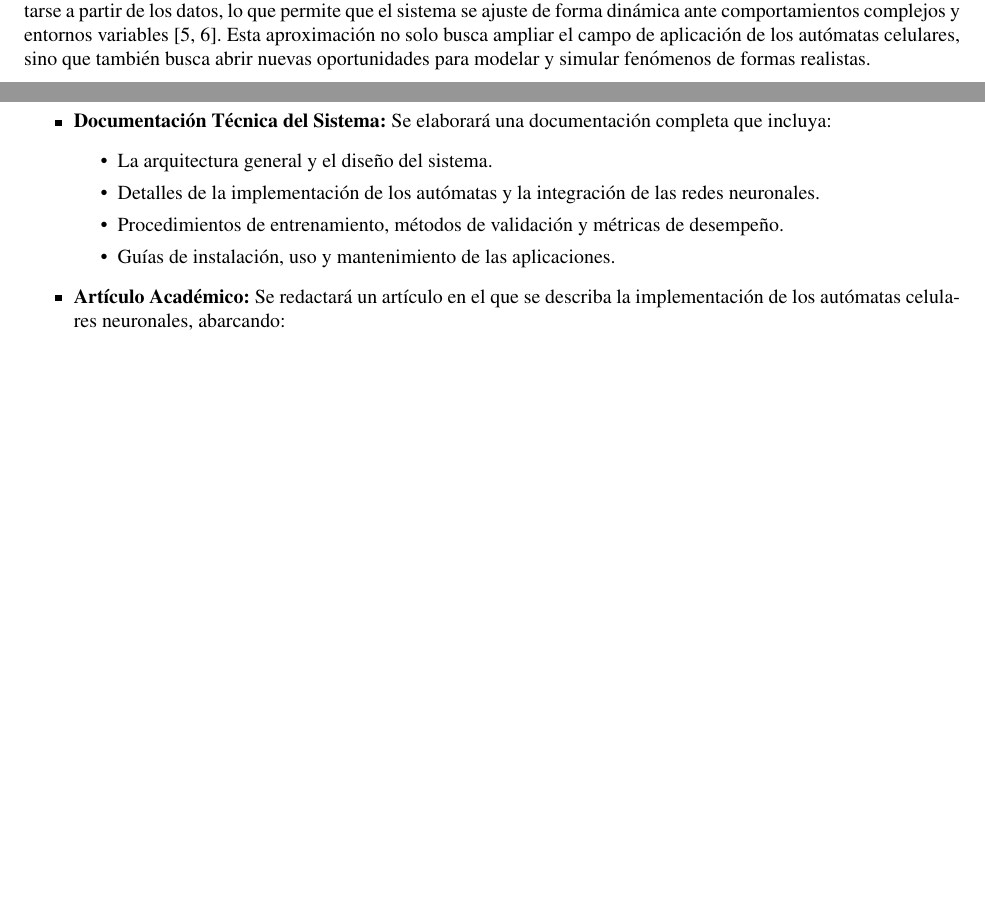
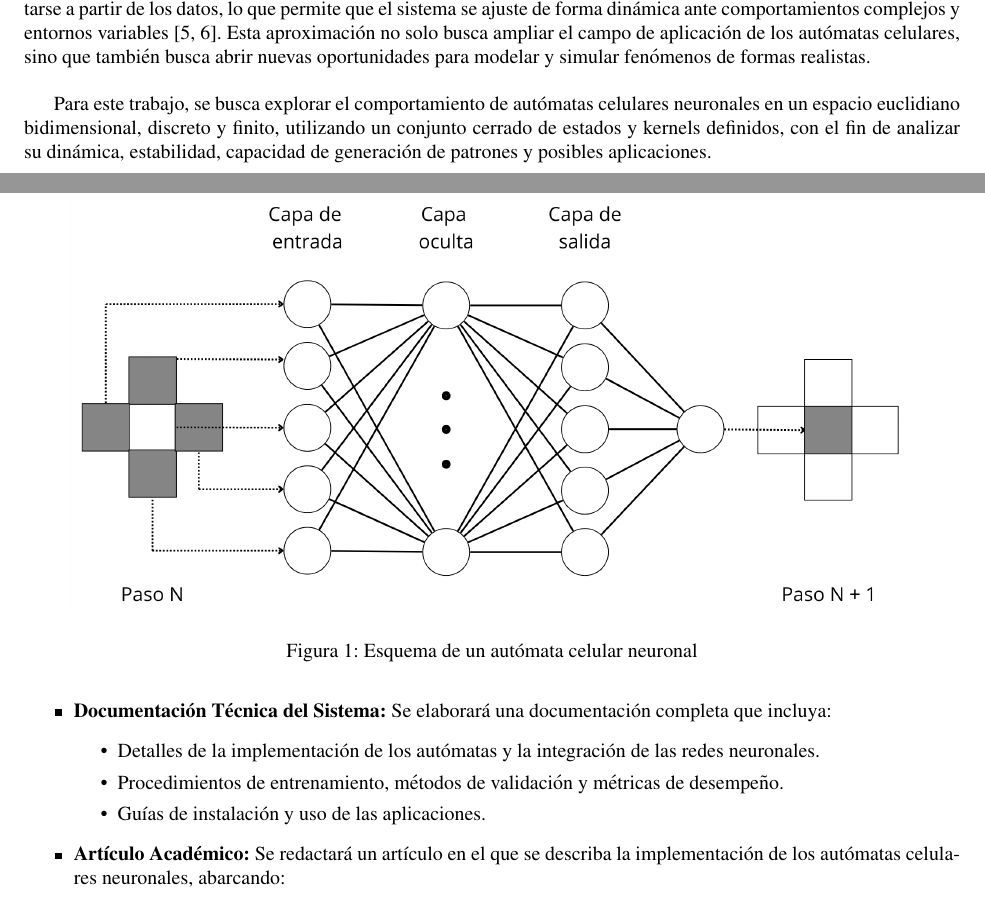
Before and after one commit to JesseAngeles/Automatas-Celulares-Neuronales, a LaTeX document (Documentacion/Protocolo/protocolo.tex): two parts of pages 1 and 2 of 5 before the commit and two parts of pages 1 and 3 of 5 after it, joined at a grey line, cut so that both start at the same text, the shorter picture padded with empty space. Compiled offline with pdfLaTeX.

Commit message:
Corrección protocolo 1

```diff
--- a/Documentacion/Protocolo/protocolo.tex
+++ b/Documentacion/Protocolo/protocolo.tex
@@ -9,6 +9,7 @@
 \usepackage{graphicx}
 \usepackage{titlesec}
 \usepackage{multicol}
+\usepackage{float}
 
 \titleformat{\section}
 {\normalfont\fontsize{12pt}{14pt}\bfseries} % Fuente normal, tamaño 12pt, interlineado 14pt, en negrita
@@ -48,6 +49,7 @@
 
 	El presente proyecto de investigación propone superar las limitaciones de los autómatas celulares mediante la integración de redes neuronales en la definición de las reglas de transición, dando origen a los \textit{autómatas celulares neuronales}. En este enfoque, las reglas de actualización dejan de ser fijas y adquieren la capacidad de aprender y adaptarse a partir de los datos, lo que permite que el sistema se ajuste de forma dinámica ante comportamientos complejos y entornos variables \cite{redesNeuronales, distill}. Esta aproximación no solo busca ampliar el campo de aplicación de los autómatas celulares, sino que también busca abrir nuevas oportunidades para modelar y simular fenómenos de formas realistas.  \\
 
+	Para este trabajo, se busca explorar el comportamiento de autómatas celulares neuronales  en un espacio euclidiano bidimensional, discreto y finito, utilizando un conjunto cerrado de estados y kernels definidos, con el fin de analizar su dinámica, estabilidad, capacidad de generación de patrones y posibles aplicaciones.
 
 	\section{Objetivo}
 
@@ -82,10 +85,16 @@
+		\begin{figure}[H]
+			\centering
+			\includegraphics[width=0.9\textwidth]{img/arquitectura.png}
+			\caption{Esquema de un autómata celular neuronal}
+			\label{fig:arquitectura}
+		\end{figure}
+
 		\item \textbf{Documentación Técnica del Sistema:}
 		Se elaborará una documentación completa que incluya:
 		\begin{itemize}
-			\item La arquitectura general y el diseño del sistema.
 			\item Detalles de la implementación de los autómatas y la integración de las redes neuronales.
 			\item Procedimientos de entrenamiento, métodos de validación y métricas de desempeño.
-			\item Guías de instalación, uso y mantenimiento de las aplicaciones.
+			\item Guías de instalación y uso de las aplicaciones.
 		\end{itemize}
 		\item \textbf{Artículo Académico:}
 		Se redactará un artículo en el que se describa la implementación de los autómatas celulares neuronales, abarcando:
```
Also changed, not shown: Documentacion/Protocolo/DICTAMEN_A114.pdf (added), Documentacion/Protocolo/img/arquitectura.png (added), Documentacion/Protocolo/protocolo.pdf, Documentacion/Protocolo/protocolo.tex (7 more changed lines).
